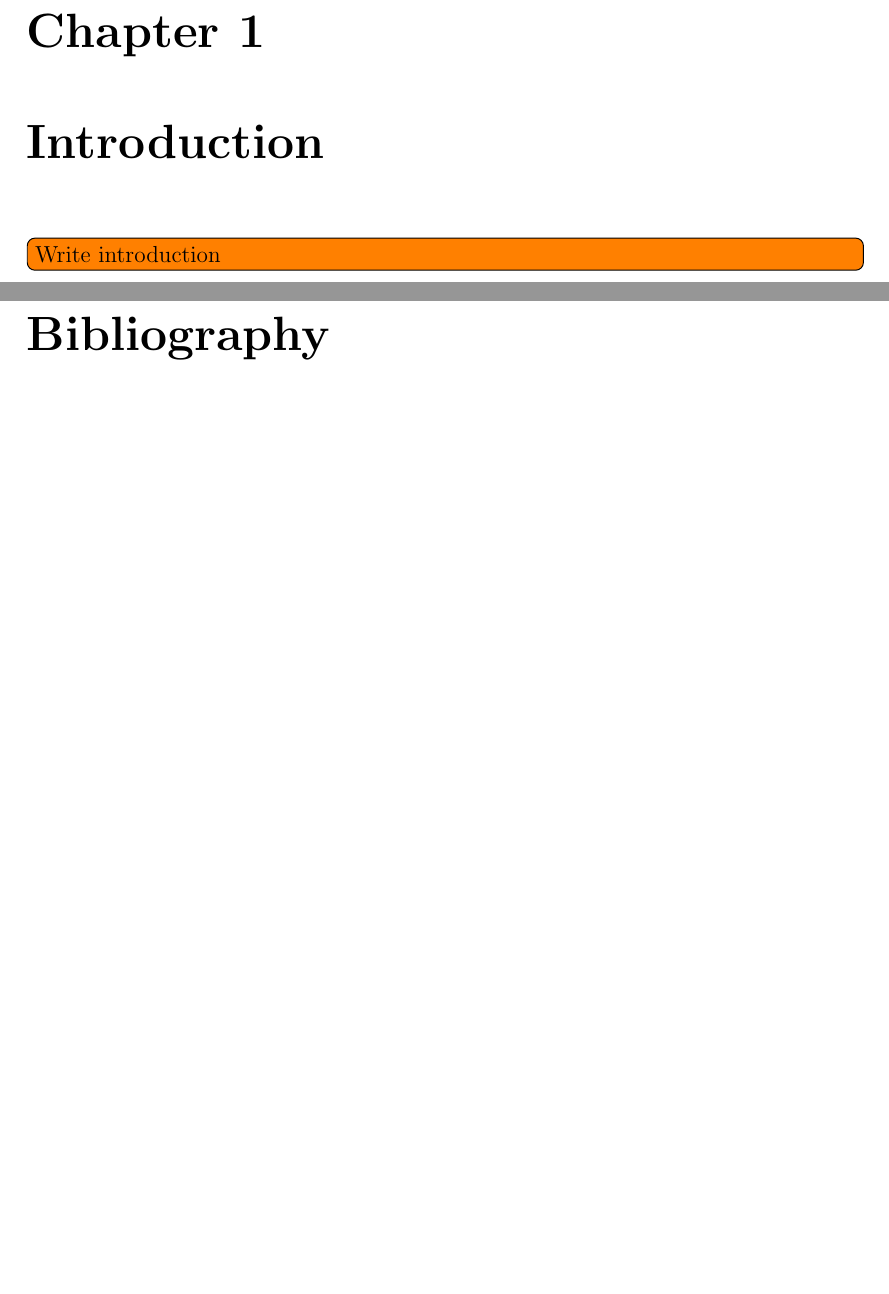
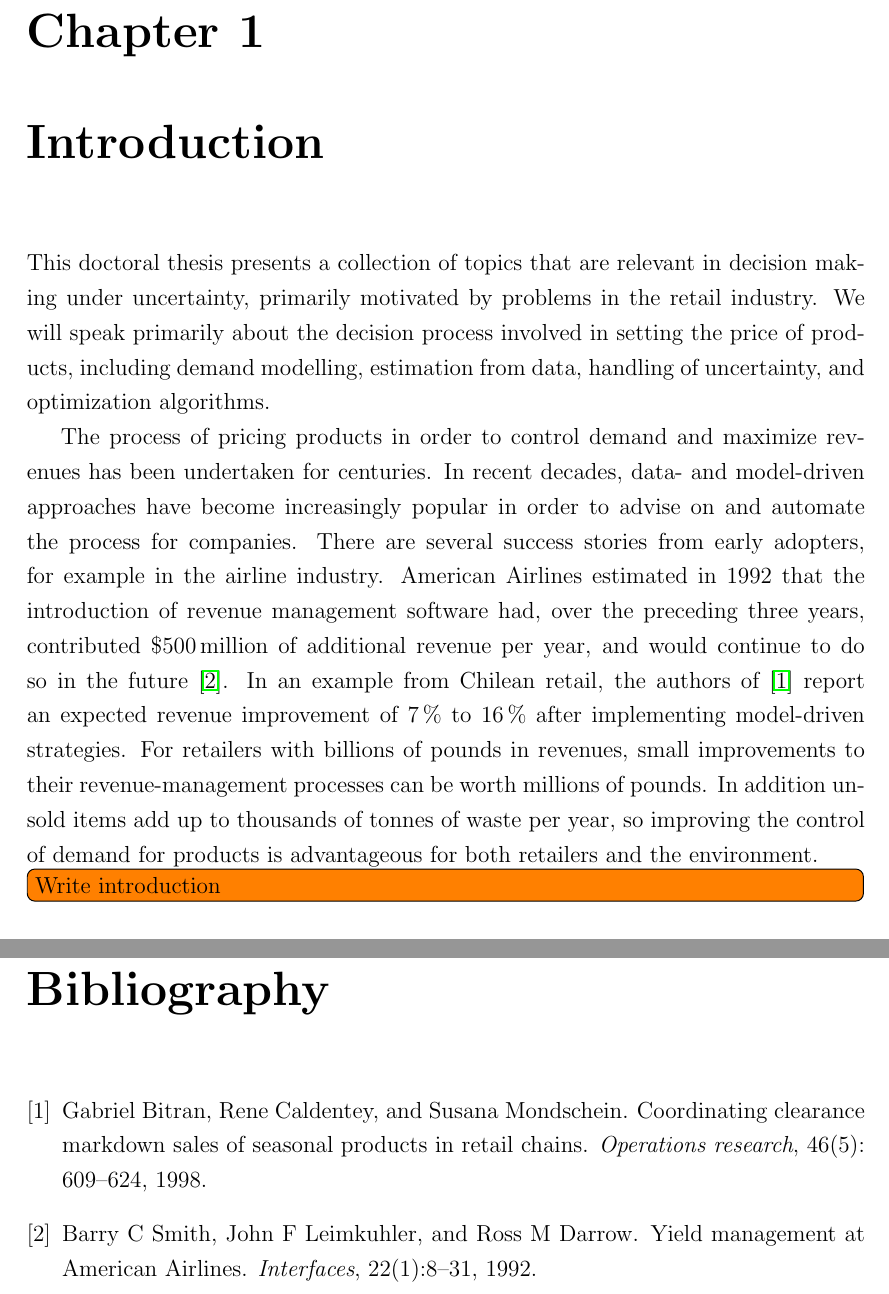
Before and after one commit to anriseth/dphil_thesis, a LaTeX thesis (main.tex, which reads ch_introduction.tex): two parts of pages 10 and 18 of 18, joined at a grey line, cut so that both start at the same text, the shorter picture padded with empty space. Compiled offline with pdfLaTeX; TikZ figures are drawn from their code, not taken from saved files.

Commit message:
Start intro

```diff
--- a/ch_introduction.tex
+++ b/ch_introduction.tex
@@ -4,6 +4,32 @@
 \begin{document}
 
 \chapter{Introduction}
+This doctoral thesis presents a collection of topics that are relevant
+in decision making under uncertainty, primarily motivated by
+problems in the retail industry.
+We will speak primarily about the decision process involved in setting the
+price of products, including demand modelling, estimation from data,
+handling of uncertainty, and optimization algorithms.
+
+The process of pricing products in order to control demand and
+maximize revenues has been undertaken for centuries. In recent
+decades, data- and model-driven approaches have become increasingly
+popular in order to advise on and automate the process for companies.
+There are several success stories from early adopters, for example in
+the airline industry.
+American Airlines estimated in 1992 that the introduction of revenue
+management software had, over the preceding three
+years, contributed \SI{500}[\$] million of additional revenue per year,
+and would continue to do so in the future~\cite{smith1992yield}.
+In an example from Chilean retail, the authors of~\cite{bitran1998coordinating}
+report an expected revenue improvement of \SIrange{7}{16}{\percent} after implementing
+model-driven strategies.
+For retailers with billions of pounds in revenues, small
+improvements to their revenue-management processes can be worth millions
+of pounds.
+In addition unsold items add up to thousands of tonnes of waste per year, so
+improving the control of demand for products is advantageous
+for both retailers and the environment.
 
 \todo[inline]{Write introduction}
 
```
